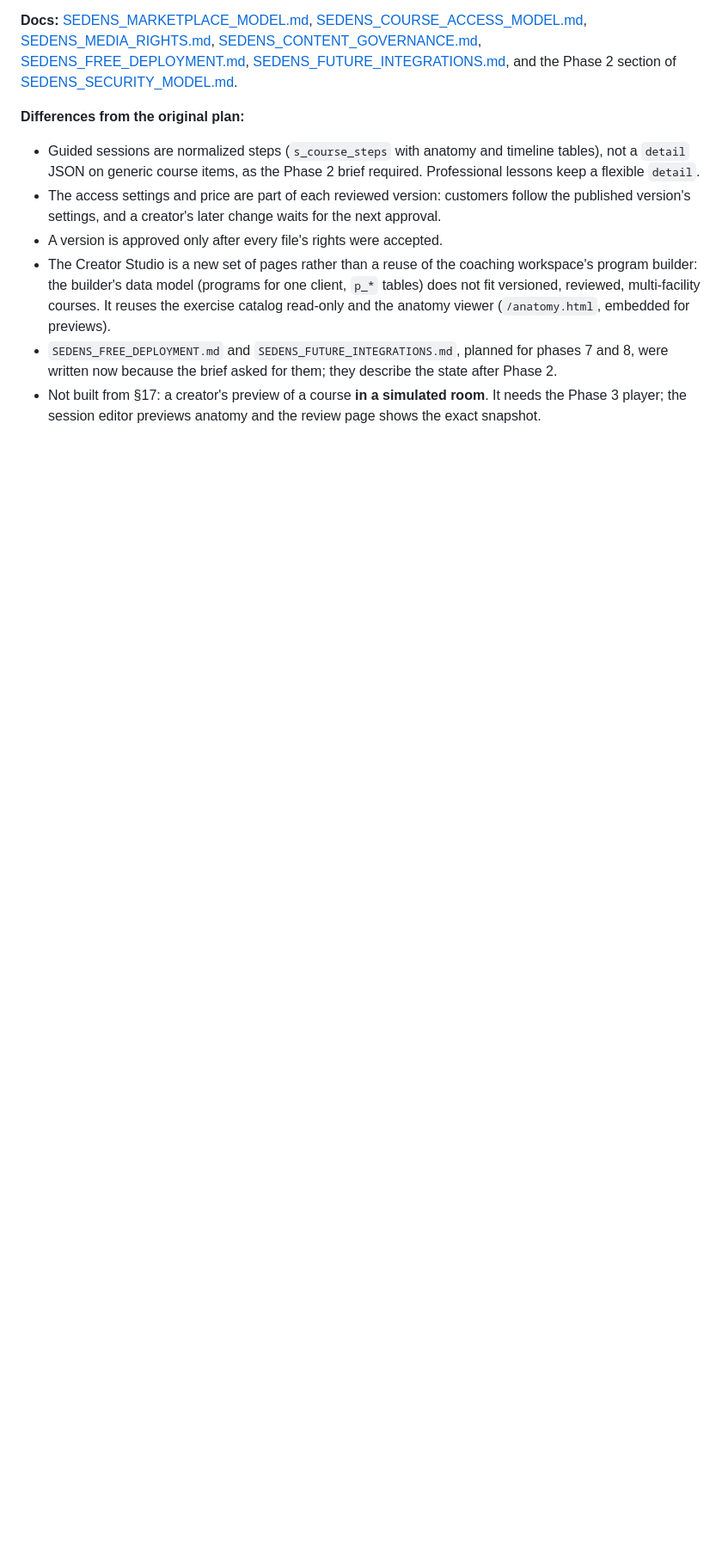
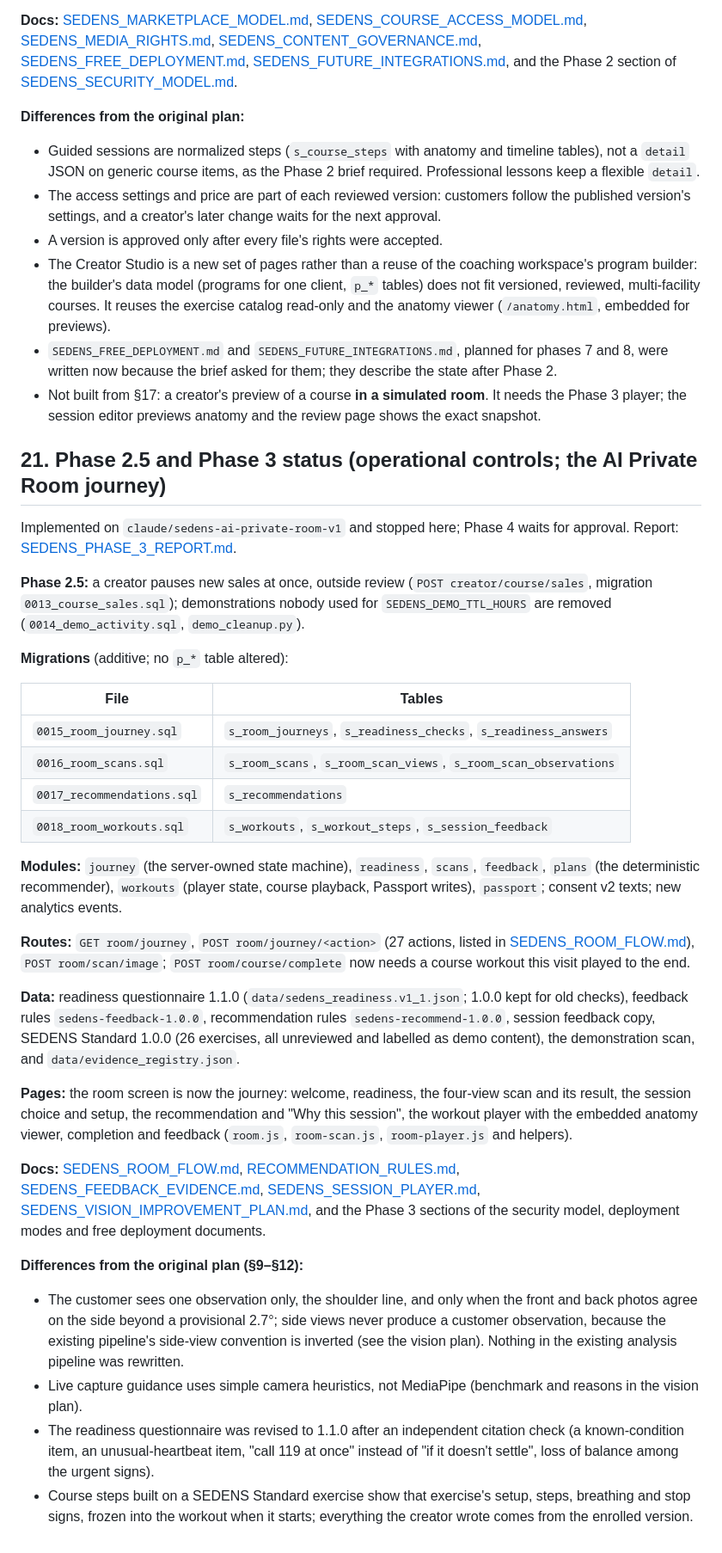
Before and after one commit to sarvarurdushev/Pilates-Yoga-, a Markdown page: docs/SEDENS_IMPLEMENTATION_PLAN.md, the part around the change. Shown at 86% size. Rendered like a GitHub page; blank space fills up the shorter version.

```diff
--- a/docs/SEDENS_IMPLEMENTATION_PLAN.md
+++ b/docs/SEDENS_IMPLEMENTATION_PLAN.md
@@ -341,3 +341,36 @@ Implemented on `claude/sedens-ai-private-room-v1` and stopped here; Phase 3 wait
 - The Creator Studio is a new set of pages rather than a reuse of the coaching workspace's program builder: the builder's data model (programs for one client, `p_*` tables) does not fit versioned, reviewed, multi-facility courses. It reuses the exercise catalog read-only and the anatomy viewer (`/anatomy.html`, embedded for previews).
 - `SEDENS_FREE_DEPLOYMENT.md` and `SEDENS_FUTURE_INTEGRATIONS.md`, planned for phases 7 and 8, were written now because the brief asked for them; they describe the state after Phase 2.
 - Not built from §17: a creator's preview of a course **in a simulated room**. It needs the Phase 3 player; the session editor previews anatomy and the review page shows the exact snapshot.
+
+
+## 21. Phase 2.5 and Phase 3 status (operational controls; the AI Private Room journey)
+
+Implemented on `claude/sedens-ai-private-room-v1` and stopped here; Phase 4 waits for approval. Report: [SEDENS_PHASE_3_REPORT.md](SEDENS_PHASE_3_REPORT.md).
+
+**Phase 2.5:** a creator pauses new sales at once, outside review (`POST creator/course/sales`, migration `0013_course_sales.sql`); demonstrations nobody used for `SEDENS_DEMO_TTL_HOURS` are removed (`0014_demo_activity.sql`, `demo_cleanup.py`).
+
+**Migrations** (additive; no `p_*` table altered):
+
+| File | Tables |
+|---|---|
+| `0015_room_journey.sql` | `s_room_journeys`, `s_readiness_checks`, `s_readiness_answers` |
+| `0016_room_scans.sql` | `s_room_scans`, `s_room_scan_views`, `s_room_scan_observations` |
+| `0017_recommendations.sql` | `s_recommendations` |
+| `0018_room_workouts.sql` | `s_workouts`, `s_workout_steps`, `s_session_feedback` |
+
+**Modules:** `journey` (the server-owned state machine), `readiness`, `scans`, `feedback`, `plans` (the deterministic recommender), `workouts` (player state, course playback, Passport writes), `passport`; consent v2 texts; new analytics events.
+
+**Routes:** `GET room/journey`, `POST room/journey/<action>` (27 actions, listed in [SEDENS_ROOM_FLOW.md](SEDENS_ROOM_FLOW.md)), `POST room/scan/image`; `POST room/course/complete` now needs a course workout this visit played to the end.
+
+**Data:** readiness questionnaire 1.1.0 (`data/sedens_readiness.v1_1.json`; 1.0.0 kept for old checks), feedback rules `sedens-feedback-1.0.0`, recommendation rules `sedens-recommend-1.0.0`, session feedback copy, SEDENS Standard 1.0.0 (26 exercises, all unreviewed and labelled as demo content), the demonstration scan, and `data/evidence_registry.json`.
+
+**Pages:** the room screen is now the journey: welcome, readiness, the four-view scan and its result, the session choice and setup, the recommendation and "Why this session", the workout player with the embedded anatomy viewer, completion and feedback (`room.js`, `room-scan.js`, `room-player.js` and helpers).
+
+**Docs:** [SEDENS_ROOM_FLOW.md](SEDENS_ROOM_FLOW.md), [RECOMMENDATION_RULES.md](RECOMMENDATION_RULES.md), [SEDENS_FEEDBACK_EVIDENCE.md](SEDENS_FEEDBACK_EVIDENCE.md), [SEDENS_SESSION_PLAYER.md](SEDENS_SESSION_PLAYER.md), [SEDENS_VISION_IMPROVEMENT_PLAN.md](SEDENS_VISION_IMPROVEMENT_PLAN.md), and the Phase 3 sections of the security model, deployment modes and free deployment documents.
+
+**Differences from the original plan (§9–§12):**
+
+- The customer sees one observation only, the shoulder line, and only when the front and back photos agree on the side beyond a provisional 2.7°; side views never produce a customer observation, because the existing pipeline's side-view convention is inverted (see the vision plan). Nothing in the existing analysis pipeline was rewritten.
+- Live capture guidance uses simple camera heuristics, not MediaPipe (benchmark and reasons in the vision plan).
+- The readiness questionnaire was revised to 1.1.0 after an independent citation check (a known-condition item, an unusual-heartbeat item, "call 119 at once" instead of "if it doesn't settle", loss of balance among the urgent signs).
+- Course steps built on a SEDENS Standard exercise show that exercise's setup, steps, breathing and stop signs, frozen into the workout when it starts; everything the creator wrote comes from the enrolled version.
```
Also changed, not shown: docs/SEDENS_FREE_DEPLOYMENT.md (+1 -1 lines), docs/SEDENS_ROOM_FLOW.md (+8 -4 lines).
